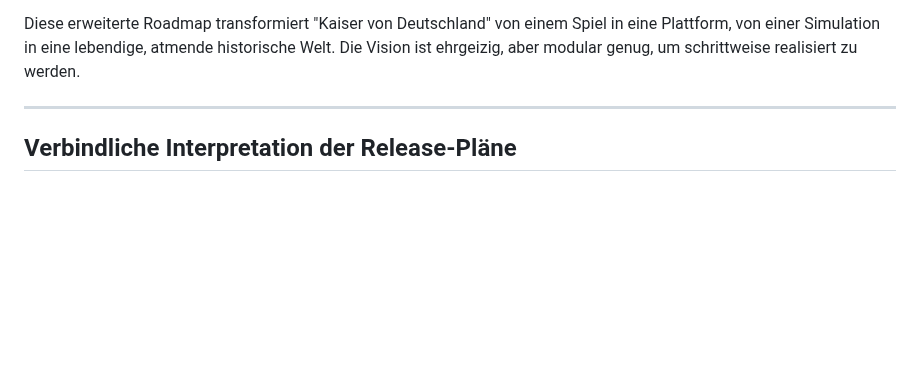
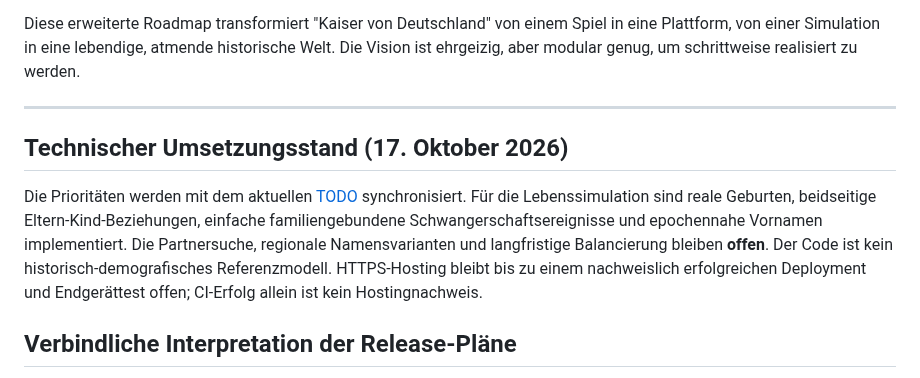
Before and after one commit to Thomas-Heisig/Kaiser_von_Deutschland-main, a Markdown page: docs/00-meta/roadmap.md, the part around the change. Drawn GitHub-style; blank space fills up the shorter version.

Commit message:
feat: lifecycle pregnancies, era names and roadmap status

```diff
--- a/docs/00-meta/roadmap.md
+++ b/docs/00-meta/roadmap.md
@@ -7,6 +7,15 @@
 Diese erweiterte Roadmap transformiert "Kaiser von Deutschland" von einem Spiel in eine Plattform, von einer Simulation in eine lebendige, atmende historische Welt. Die Vision ist ehrgeizig, aber modular genug, um schrittweise realisiert zu werden.
 
 ---
+
+## Technischer Umsetzungsstand (17. Oktober 2026)
+Die Prioritäten werden mit dem aktuellen [TODO](../../TODO.md) synchronisiert.
+Für die Lebenssimulation sind reale Geburten, beidseitige Eltern-Kind-Beziehungen,
+einfache familiengebundene Schwangerschaftsereignisse und epochennahe Vornamen
+implementiert. Die Partnersuche, regionale Namensvarianten und langfristige
+Balancierung bleiben **offen**. Der Code ist kein historisch-demografisches
+Referenzmodell. HTTPS-Hosting bleibt bis zu einem nachweislich erfolgreichen
+Deployment und Endgerättest offen; CI-Erfolg allein ist kein Hostingnachweis.
 
 ## Verbindliche Interpretation der Release-Pläne
 Die Kapitel I–VIII bilden den **Funktionskatalog**; die Episoden 1–7 die
```
